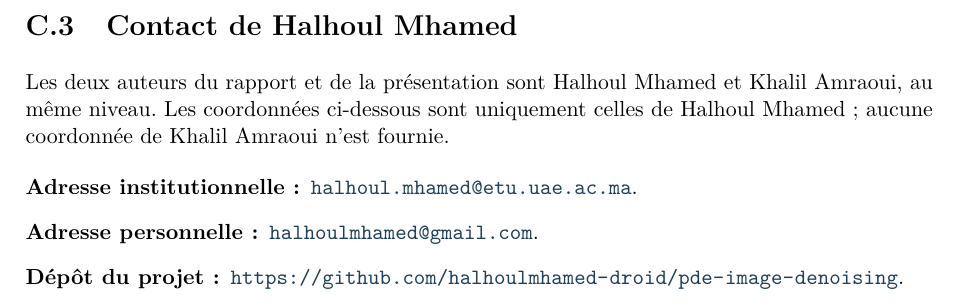
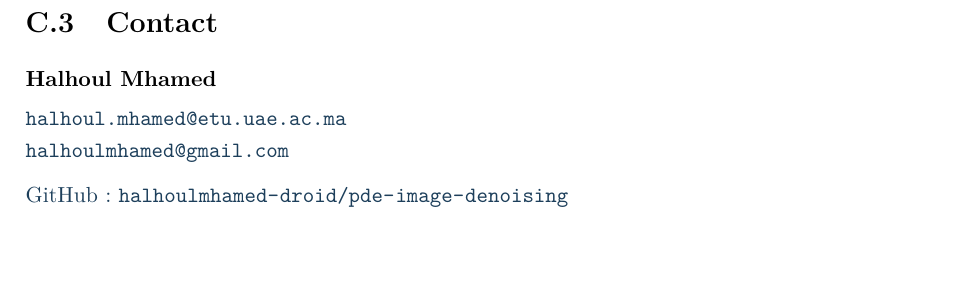
Before and after one commit to halhoulmhamed-droid/pde-image-denoising, a LaTeX document (report/main.tex, which reads report/sections/provenance.tex): part of page 52 of 52, cut at the place of the change, the shorter picture padded with empty space. Compiled offline with pdfLaTeX.

Commit message:
Simplify document contact blocks

```diff
--- a/report/sections/provenance.tex
+++ b/report/sections/provenance.tex
@@ -96,16 +96,14 @@ ni une preuve de l'origine des pixels raster. La revue du rendu de cette
 édition reste distincte de la provenance matérielle des archives.
 
 \clearpage
-\section{Contact de Halhoul Mhamed}
+\section{Contact}
 \label{ann:contact-halhoul}
-Les deux auteurs du rapport et de la présentation sont Halhoul Mhamed et
-Khalil Amraoui, au même niveau. Les coordonnées ci-dessous sont uniquement
-celles de Halhoul Mhamed ; aucune coordonnée de Khalil Amraoui n'est fournie.
-\begin{description}
-  \item[Adresse institutionnelle :]
-    \href{mailto:halhoul.mhamed@etu.uae.ac.ma}{\nolinkurl{halhoul.mhamed@etu.uae.ac.ma}}.
-  \item[Adresse personnelle :]
-    \href{mailto:halhoulmhamed@gmail.com}{\nolinkurl{halhoulmhamed@gmail.com}}.
-  \item[Dépôt du projet :]
-    \url{https://github.com/halhoulmhamed-droid/pde-image-denoising}.
-\end{description}
+\noindent\textbf{Halhoul Mhamed}\par
+\smallskip
+\noindent
+\href{mailto:halhoul.mhamed@etu.uae.ac.ma}{\nolinkurl{halhoul.mhamed@etu.uae.ac.ma}}\par
+\noindent
+\href{mailto:halhoulmhamed@gmail.com}{\nolinkurl{halhoulmhamed@gmail.com}}\par
+\medskip
+\noindent
+\href{https://github.com/halhoulmhamed-droid/pde-image-denoising}{GitHub : \nolinkurl{halhoulmhamed-droid/pde-image-denoising}}
```
Also changed, not shown: slides/main.tex (+3 -2 lines), report/main.pdf, slides/main.pdf.
